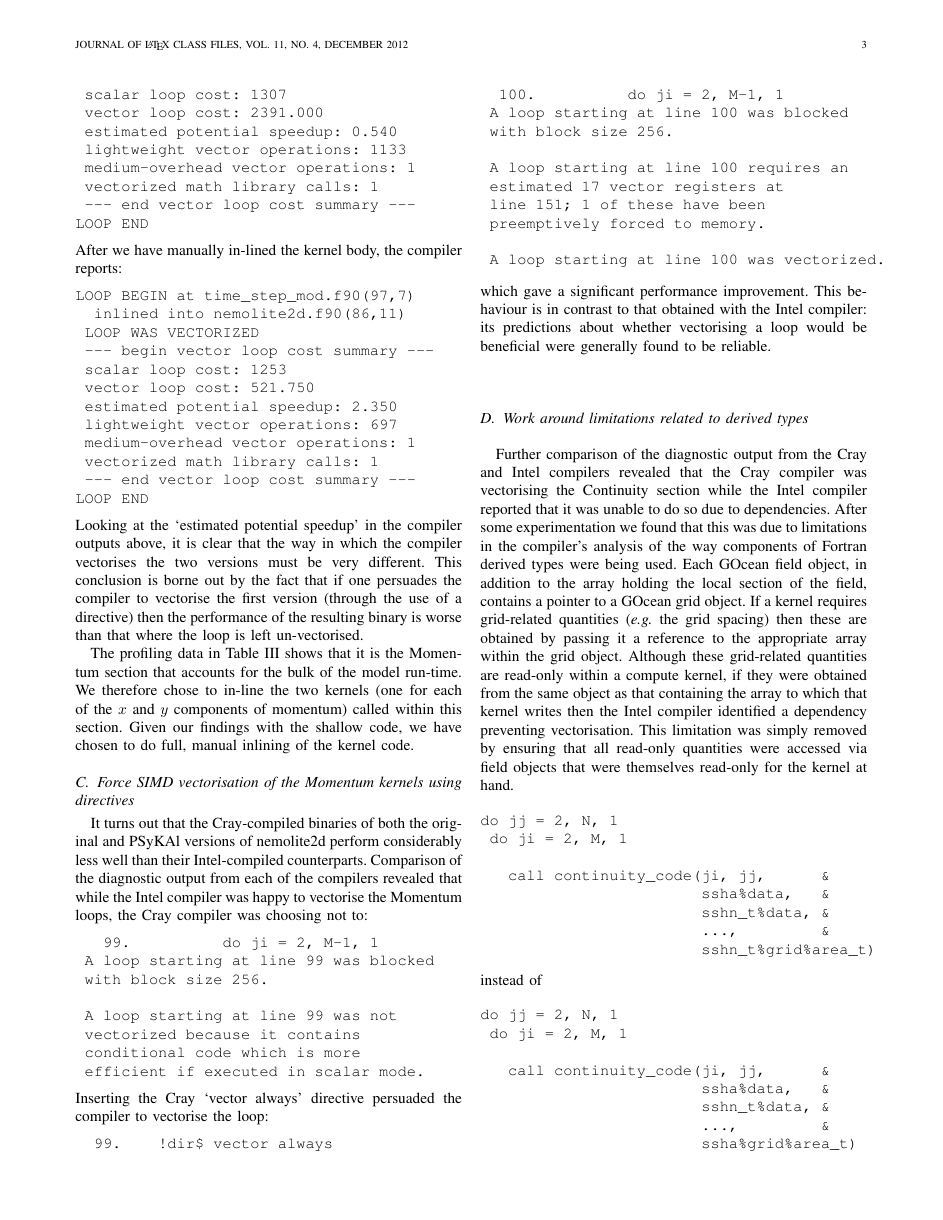
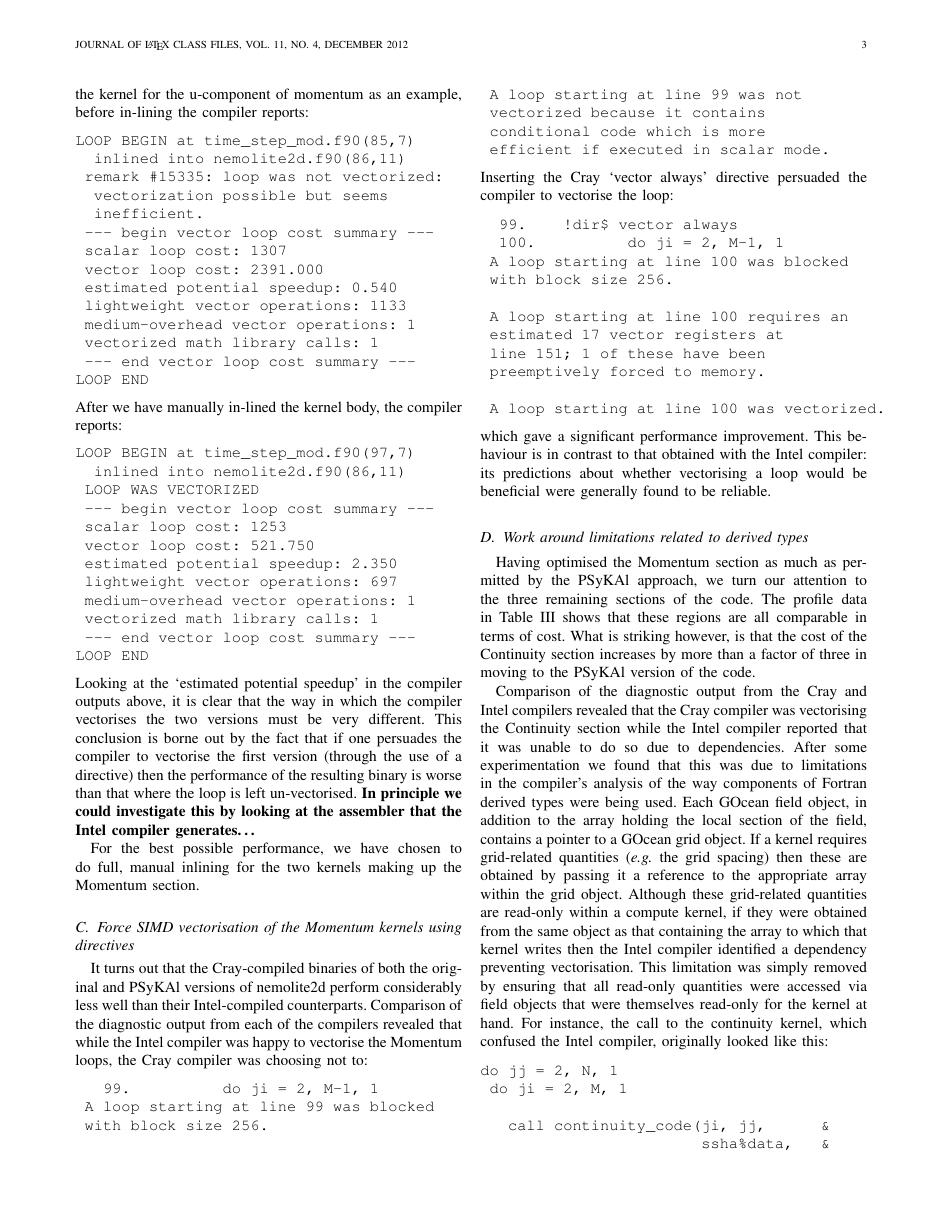
Before and after one commit to stfc/PSycloneBench, a LaTeX paper (nemolite2d_perf.tex): page 3 of 5. Compiled offline with LaTeX, dvips and Ghostscript.

Commit message:
More text describing opt. steps. Addition of potential column of profile data for optimised version

```diff
--- a/nemolite2d_perf.tex
+++ b/nemolite2d_perf.tex
@@ -592,14 +602,11 @@ two versions must be very different. This conclusion is borne out by
 the fact that if one persuades the compiler to vectorise the first
 version (through the use of a directive) then the performance of the
 resulting binary is worse than that where the loop is left
-un-vectorised.
+un-vectorised. {\bf In principle we could investigate this by looking
+  at the assembler that the Intel compiler generates\ldots}
 
-The profiling data in Table~\ref{TABLE_profile} shows that it is the
-Momentum section that accounts for the bulk of the model run-time.  We
-therefore chose to in-line the two kernels (one for each of the $x$
-and $y$ components of momentum) called within this section. Given our
-findings with the shallow code, we have chosen to do full, manual
-inlining of the kernel code.
+For the best possible performance, we have chosen to do full, manual
+inlining for the two kernels making up the Momentum section.
 
 \subsection{Force SIMD vectorisation of the Momentum kernels using directives}
 
@@ -641,7 +648,15 @@ found to be reliable.
 
 \subsection{Work around limitations related to derived types}
 
-Further comparison of the diagnostic output from the Cray and Intel
+Having optimised the Momentum section as much as permitted by the
+\psykal approach, we turn our attention to the three remaining
+sections of the code. The profile data in Table~\ref{TABLE_profile}
+shows that these regions are all comparable in terms of cost. What is
+striking however, is that the cost of the Continuity section increases
+by more than a factor of three in moving to the \psykal version of the
+code.
+
+Comparison of the diagnostic output from the Cray and Intel
 compilers revealed that the Cray compiler was vectorising the
 Continuity section while the Intel compiler reported that it was
 unable to do so due to dependencies. After some experimentation we
@@ -657,4 +672,16 @@ same object as that containing the array to which that kernel writes
 then the Intel compiler identified a dependency preventing
 vectorisation.  This limitation was simply removed by ensuring that
 all read-only quantities were accessed via field objects that were
-themselves read-only for the kernel at hand.
+themselves read-only for the kernel at hand.  For instance, the call
+to the continuity kernel, which confused the Intel compiler, originally
+looked like this:
+\begin{verbatim}
+do jj = 2, N, 1
+ do ji = 2, M, 1
+
+   call continuity_code(ji, jj,      &
+                        ssha%data,   &
+                        sshn_t%data, &
+                        ...,         &
+                        ssha%grid%area_t)
+\end{verbatim}
@@ -668,17 +699,6 @@ do jj = 2, N, 1
                         ...,         &
                         sshn_t%grid%area_t)
 \end{verbatim}
-instead of
-\begin{verbatim}
-do jj = 2, N, 1
- do ji = 2, M, 1
-
-   call continuity_code(ji, jj,      &
-                        ssha%data,   &
-                        sshn_t%data, &
-                        ...,         &
-                        ssha%grid%area_t)
-\end{verbatim}
 
 \subsection{In-line the Continuity kernel}
 
```
Also changed, not shown: nemolite2d_perf.tex (37 more changed lines).
